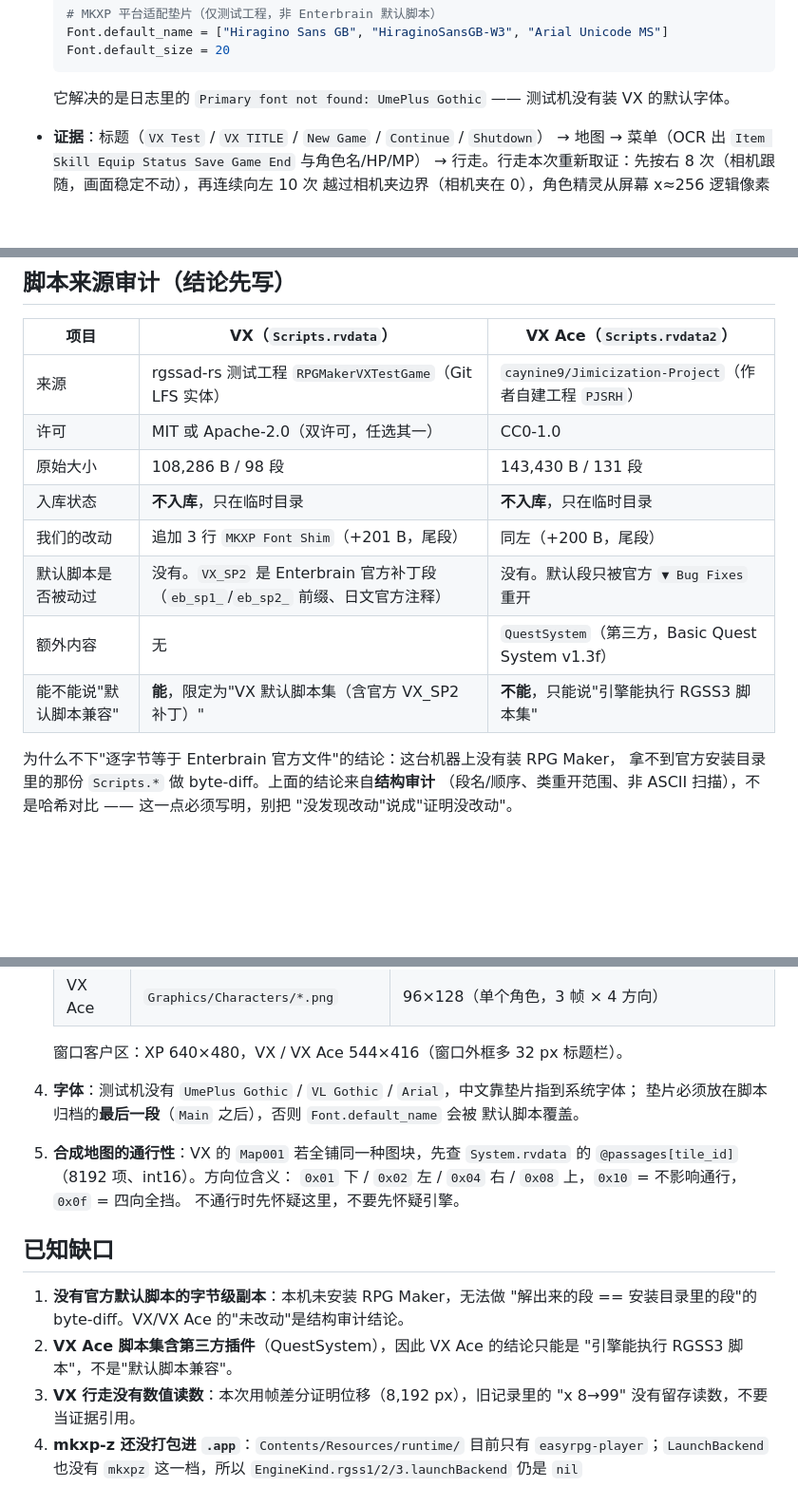
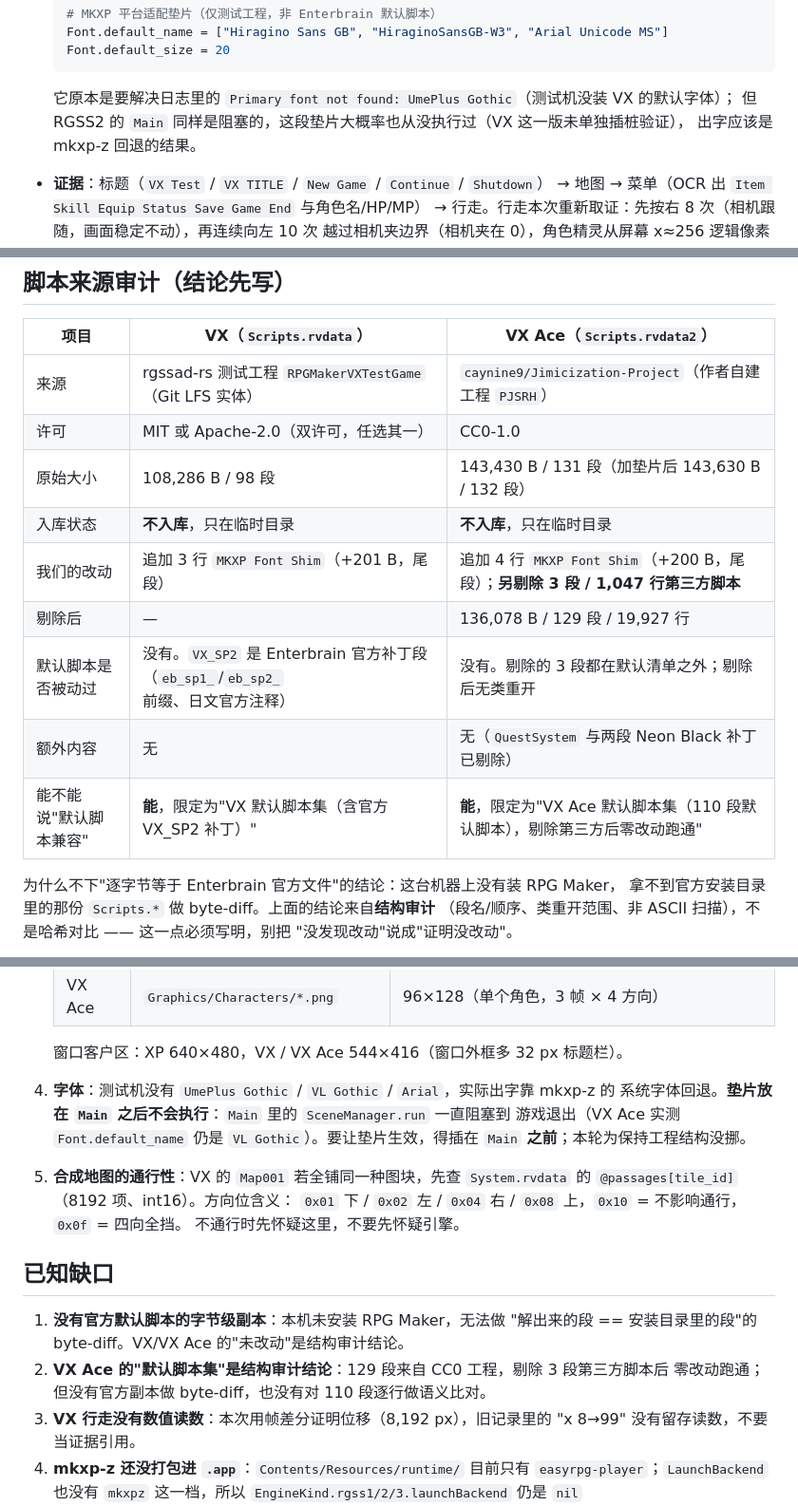
Before and after one commit to yblpoi/MochiBox, a Markdown page: docs/rpgmaker-runtime-verification.md, 3 parts joined by grey strips. Shown at 95% size. Rendered like a GitHub page; blank space fills up the shorter version.

````diff
--- a/docs/rpgmaker-runtime-verification.md
+++ b/docs/rpgmaker-runtime-verification.md
@@ -103,7 +103,9 @@ Enterbrain 默认脚本、第三方脚本集**全部只在临时目录**，不
   Font.default_size = 20
   ```
 
-  它解决的是日志里的 `Primary font not found: UmePlus Gothic` —— 测试机没有装 VX 的默认字体。
+  它原本是要解决日志里的 `Primary font not found: UmePlus Gothic`（测试机没装 VX 的默认字体）；
+  但 RGSS2 的 `Main` 同样是阻塞的，这段垫片大概率也从没执行过（VX 这一版未单独插桩验证），
+  出字应该是 mkxp-z 回退的结果。
 - **证据**：标题（`VX Test` / `VX TITLE` / `New Game` / `Continue` / `Shutdown`）
   → 地图 → 菜单（OCR 出 `Item Skill Equip Status Save Game End` 与角色名/HP/MP）
   → 行走。行走本次重新取证：先按右 8 次（相机跟随，画面稳定不动），再连续向左 10 次
@@ -155,12 +187,13 @@ Enterbrain 默认脚本、第三方脚本集**全部只在临时目录**，不
 |---|---|---|
 | 来源 | rgssad-rs 测试工程 `RPGMakerVXTestGame`（Git LFS 实体） | `caynine9/Jimicization-Project`（作者自建工程 `PJSRH`） |
 | 许可 | MIT 或 Apache-2.0（双许可，任选其一） | CC0-1.0 |
-| 原始大小 | 108,286 B / 98 段 | 143,430 B / 131 段 |
+| 原始大小 | 108,286 B / 98 段 | 143,430 B / 131 段（加垫片后 143,630 B / 132 段） |
 | 入库状态 | **不入库**，只在临时目录 | **不入库**，只在临时目录 |
-| 我们的改动 | 追加 3 行 `MKXP Font Shim`（+201 B，尾段） | 同左（+200 B，尾段） |
-| 默认脚本是否被动过 | 没有。`VX_SP2` 是 Enterbrain 官方补丁段（`eb_sp1_`/`eb_sp2_` 前缀、日文官方注释） | 没有。默认段只被官方 `▼ Bug Fixes` 重开 |
-| 额外内容 | 无 | `QuestSystem`（第三方，Basic Quest System v1.3f） |
-| 能不能说"默认脚本兼容" | **能**，限定为"VX 默认脚本集（含官方 VX_SP2 补丁）" | **不能**，只能说"引擎能执行 RGSS3 脚本集" |
+| 我们的改动 | 追加 3 行 `MKXP Font Shim`（+201 B，尾段） | 追加 4 行 `MKXP Font Shim`（+200 B，尾段）；**另剔除 3 段 / 1,047 行第三方脚本** |
+| 剔除后 | — | 136,078 B / 129 段 / 19,927 行 |
+| 默认脚本是否被动过 | 没有。`VX_SP2` 是 Enterbrain 官方补丁段（`eb_sp1_`/`eb_sp2_` 前缀、日文官方注释） | 没有。剔除的 3 段都在默认清单之外；剔除后无类重开 |
+| 额外内容 | 无 | 无（`QuestSystem` 与两段 Neon Black 补丁已剔除） |
+| 能不能说"默认脚本兼容" | **能**，限定为"VX 默认脚本集（含官方 VX_SP2 补丁）" | **能**，限定为"VX Ace 默认脚本集（110 段默认脚本），剔除第三方后零改动跑通" |
 
 为什么不下"逐字节等于 Enterbrain 官方文件"的结论：这台机器上没有装 RPG Maker，
 拿不到官方安装目录里的那份 `Scripts.*` 做 byte-diff。上面的结论来自**结构审计**
@@ -194,9 +227,10 @@ Enterbrain 默认脚本、第三方脚本集**全部只在临时目录**，不
    | VX Ace | `Graphics/Characters/*.png` | 96×128（单个角色，3 帧 × 4 方向） |
 
    窗口客户区：XP 640×480，VX / VX Ace 544×416（窗口外框多 32 px 标题栏）。
-4. **字体**：测试机没有 `UmePlus Gothic` / `VL Gothic` / `Arial`，中文靠垫片指到系统字体；
-   垫片必须放在脚本归档的**最后一段**（`Main` 之后），否则 `Font.default_name` 会被
-   默认脚本覆盖。
+4. **字体**：测试机没有 `UmePlus Gothic` / `VL Gothic` / `Arial`，实际出字靠 mkxp-z 的
+   系统字体回退。**垫片放在 `Main` 之后不会执行**：`Main` 里的 `SceneManager.run` 一直阻塞到
+   游戏退出（VX Ace 实测 `Font.default_name` 仍是 `VL Gothic`）。要让垫片生效，得插在
+   `Main` **之前**；本轮为保持工程结构没挪。
 5. **合成地图的通行性**：VX 的 `Map001` 若全铺同一种图块，先查
    `System.rvdata` 的 `@passages[tile_id]`（8192 项、int16）。方向位含义：
    `0x01` 下 / `0x02` 左 / `0x04` 右 / `0x08` 上，`0x10` = 不影响通行，`0x0f` = 四向全挡。
@@ -206,8 +240,8 @@ Enterbrain 默认脚本、第三方脚本集**全部只在临时目录**，不
 
 1. **没有官方默认脚本的字节级副本**：本机未安装 RPG Maker，无法做
    "解出来的段 == 安装目录里的段"的 byte-diff。VX/VX Ace 的"未改动"是结构审计结论。
-2. **VX Ace 脚本集含第三方插件**（QuestSystem），因此 VX Ace 的结论只能是
-   "引擎能执行 RGSS3 脚本"，不是"默认脚本兼容"。
+2. **VX Ace 的"默认脚本集"是结构审计结论**：129 段来自 CC0 工程，剔除 3 段第三方脚本后
+   零改动跑通；但没有官方副本做 byte-diff，也没有对 110 段逐行做语义比对。
 3. **VX 行走没有数值读数**：本次用帧差分证明位移（8,192 px），旧记录里的 "x 8→99"
    没有留存读数，不要当证据引用。
 4. **mkxp-z 还没打包进 `.app`**：`Contents/Resources/runtime/` 目前只有
````
Also changed, not shown: other parts of docs/rpgmaker-runtime-verification.md (+46 -16 lines).
